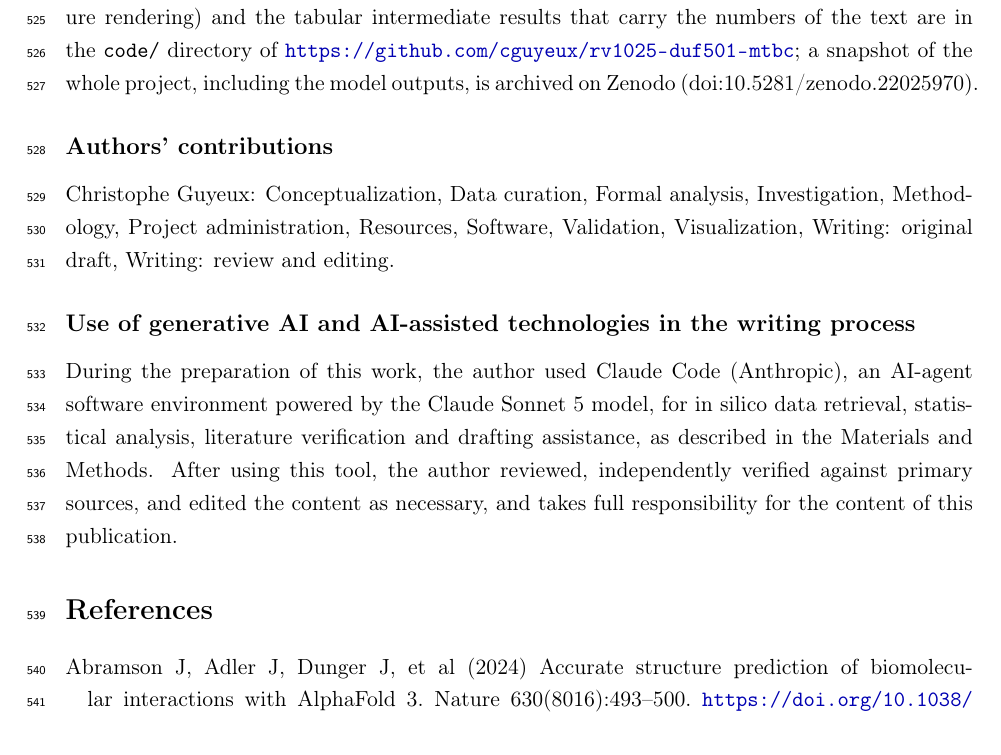
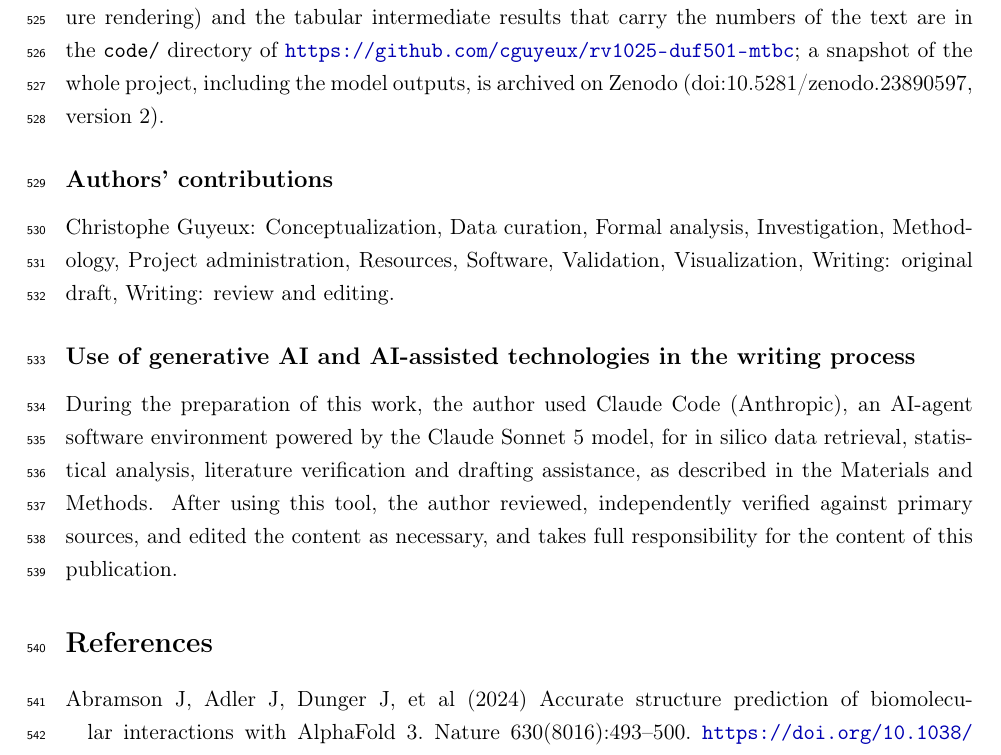
Before and after one commit to cguyeux/rv1025-duf501-mtbc, a LaTeX paper (main.tex): part of page 19 of 22, cut so that both start at the same text. Compiled offline with pdfLaTeX.

Commit message:
Code availability: Zenodo version 2 DOI

```diff
--- a/main.tex
+++ b/main.tex
@@ -225,7 +225,7 @@ All data analysed in this study are publicly available and are cited at each use
 
 \subsection*{Code availability}
 
-Analysis scripts (synteny, conservation, AlphaFold and Boltz-2 job generation and parsing, figure rendering) and the tabular intermediate results that carry the numbers of the text are in the \texttt{code/} directory of \url{https://github.com/cguyeux/rv1025-duf501-mtbc}; a snapshot of the whole project, including the model outputs, is archived on Zenodo (doi:10.5281/zenodo.22025970).
+Analysis scripts (synteny, conservation, AlphaFold and Boltz-2 job generation and parsing, figure rendering) and the tabular intermediate results that carry the numbers of the text are in the \texttt{code/} directory of \url{https://github.com/cguyeux/rv1025-duf501-mtbc}; a snapshot of the whole project, including the model outputs, is archived on Zenodo (doi:10.5281/zenodo.23890597, version 2).
 
 \subsection*{Authors' contributions}
 
```
Also changed, not shown: main_fr.tex (+1 -1 lines), main_fr.pdf, 1 other file.
